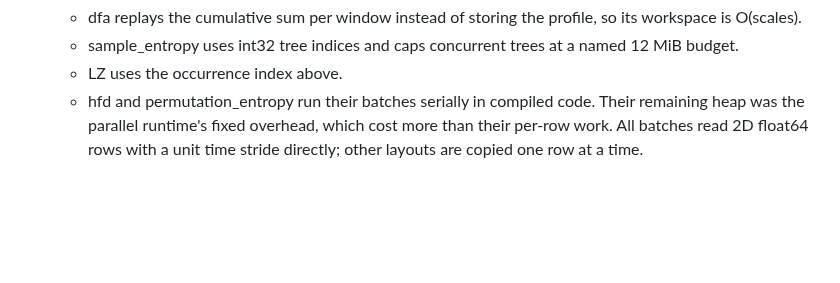
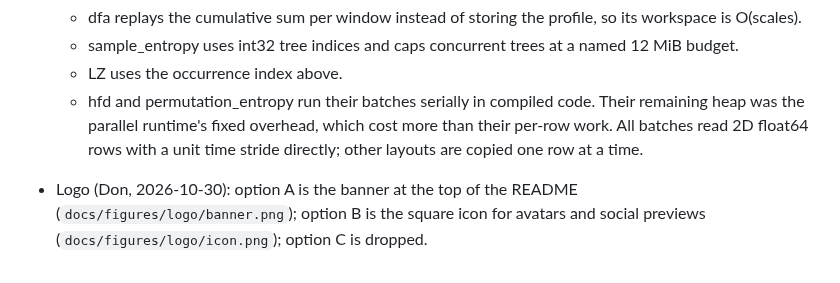
Before and after one commit to Don-Yin/complexeva, a Markdown page: docs/design.md, the part around the change. Drawn GitHub-style; blank space fills up the shorter version.

```diff
--- a/docs/design.md
+++ b/docs/design.md
@@ -37,3 +37,4 @@
   - LZ uses the occurrence index above.
   - hfd and permutation_entropy run their batches serially in compiled code. Their remaining heap was the parallel runtime's fixed overhead, which cost more than their per-row work.
   All batches read 2D float64 rows with a unit time stride directly; other layouts are copied one row at a time.
+- Logo (Don, 2026-10-30): option A is the banner at the top of the README (`docs/figures/logo/banner.png`); option B is the square icon for avatars and social previews (`docs/figures/logo/icon.png`); option C is dropped.
```
Also changed, not shown: README.md (+2 -6 lines), docs/api.md (added, +15 -0 lines), docs/index.md (added, +12 -0 lines), docs/figures/logo/banner.png (renamed from docs/figures/logo/option-a.png), docs/figures/logo/icon.png (renamed from docs/figures/logo/option-b.png), docs/figures/logo/option-c.png (deleted), 7 other files.
